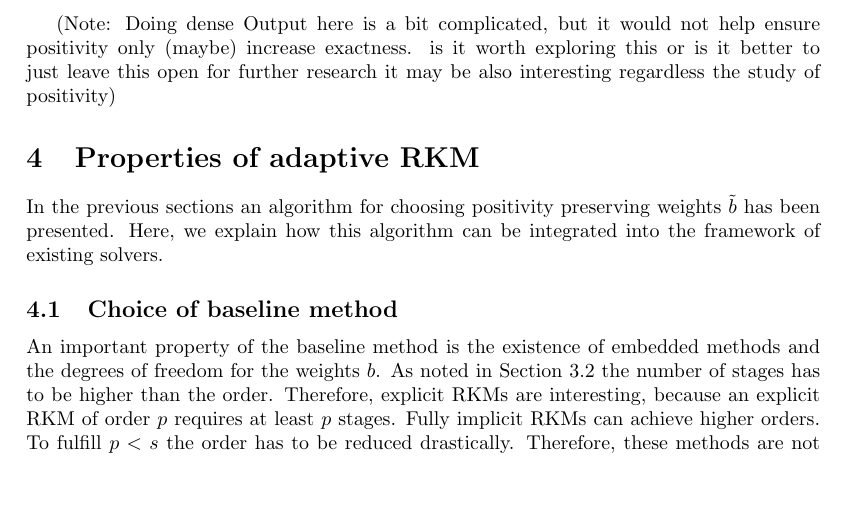
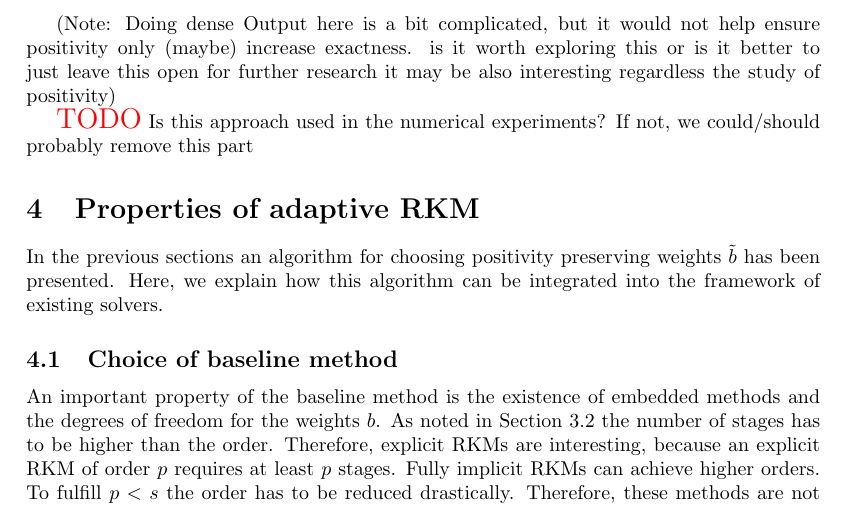
Before and after one commit to ketch/positiveRK, a LaTeX paper (latex/overview.tex): part of page 8 of 20 before the commit and part of page 8 of 21 after it, cut so that both start at the same text, the shorter picture padded with empty space. Compiled offline with pdfLaTeX.

Commit message:
additional TODO note

```diff
--- a/latex/overview.tex
+++ b/latex/overview.tex
@@ -545,6 +545,10 @@ An important property of the embedded methods is that they should show the desir
 A reduction of the step size using the order conditions for dense output would also be possible. For this a set of embedded methods $b_1(\theta),\cdots,b_d(\theta)$ has to be constructed. This was not the aim of this research.
 
 (Note: Doing dense Output here is a bit complicated, but it would not help ensure positivity only (maybe) increase exactness.  is it worth exploring this or is it better to just leave this open for further research it may be also interesting regardless the study of positivity)
+
+\todo{TODO} Is this approach used in the numerical experiments?
+If not, we could/should probably remove this part%TODO
+
 
 \section{Properties of adaptive RKM} \label{sec:integration}
 
```
